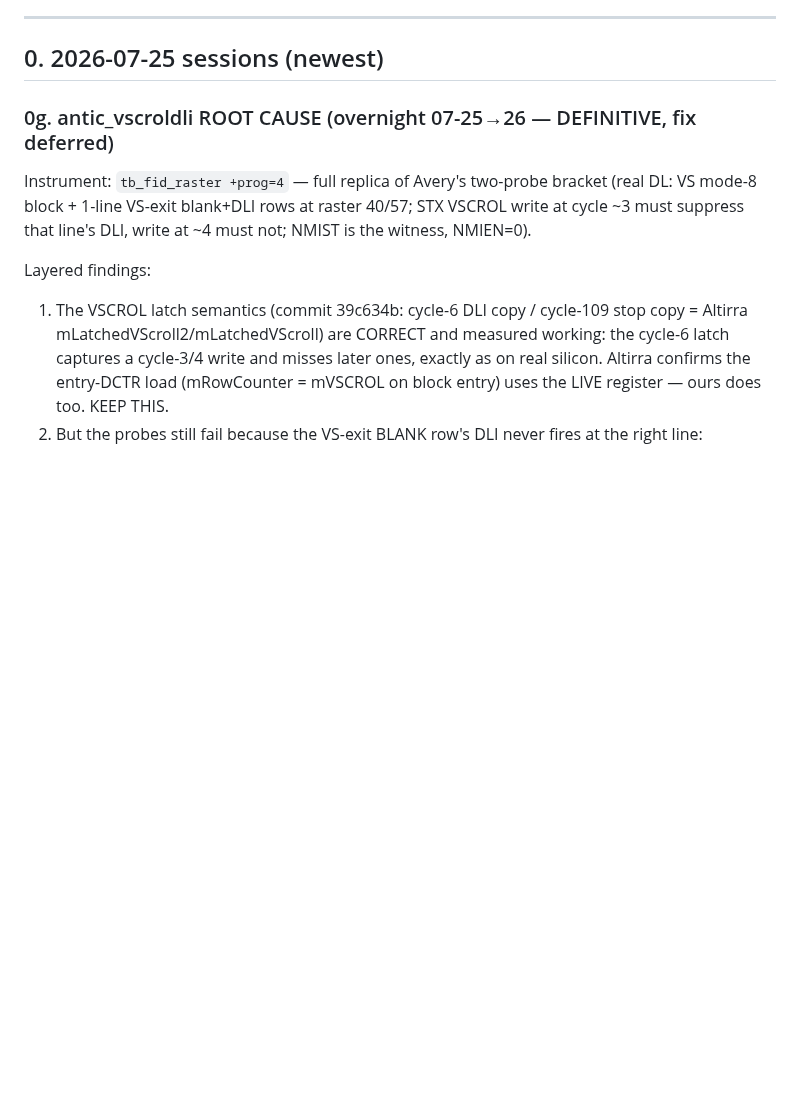
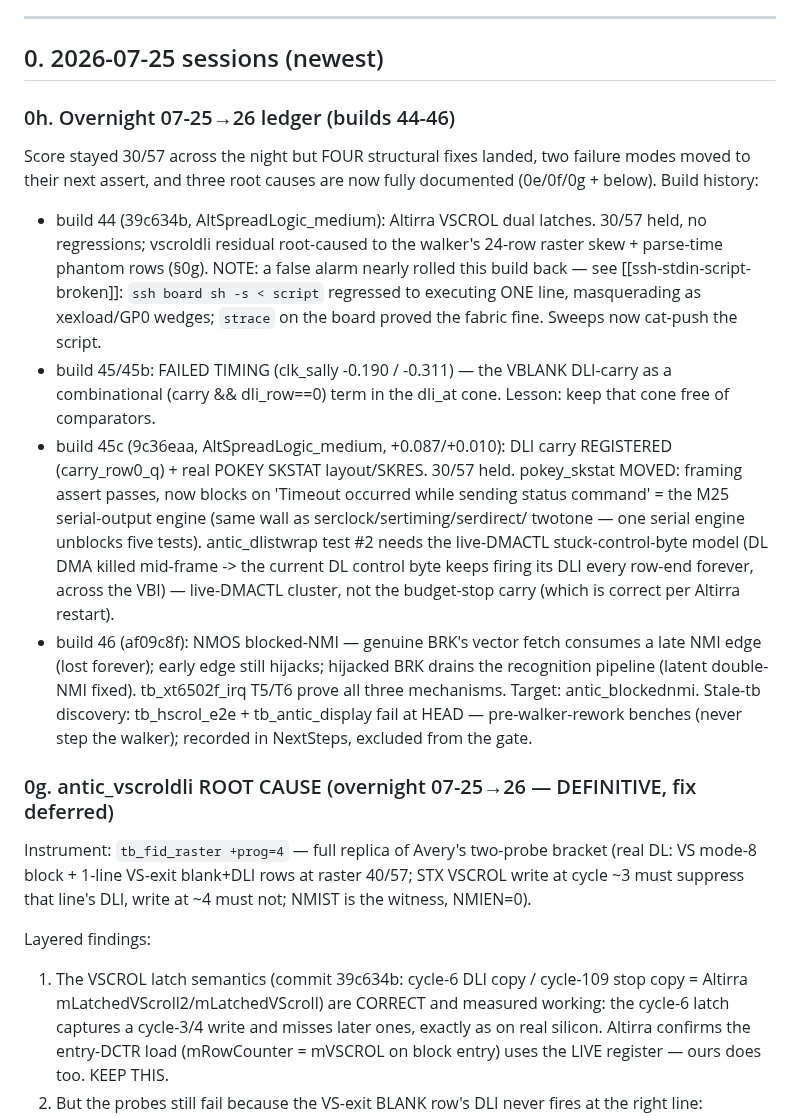
Before and after one commit to ThrudTheBarbarian/fpga-xt, a Markdown page: docs/a800/HANDOFF.md, the part around the change. Rendered like a GitHub page; blank space fills up the shorter version.

Commit message:
docs(a800): overnight ledger — builds 44-46, four structural fixes, moved failures, stale-tb roster

```diff
--- a/docs/a800/HANDOFF.md
+++ b/docs/a800/HANDOFF.md
@@ -14,6 +14,39 @@ build regenerates the ps7_init tree under the JTAG scripts).
 ---
 
 ## 0. 2026-07-25 sessions (newest)
+
+### 0h. Overnight 07-25→26 ledger (builds 44-46)
+Score stayed 30/57 across the night but FOUR structural fixes landed,
+two failure modes moved to their next assert, and three root causes are
+now fully documented (0e/0f/0g + below).  Build history:
+ * build 44 (39c634b, AltSpreadLogic_medium): Altirra VSCROL dual
+   latches.  30/57 held, no regressions; vscroldli residual root-caused
+   to the walker's 24-row raster skew + parse-time phantom rows (§0g).
+   NOTE: a false alarm nearly rolled this build back — see
+   [[ssh-stdin-script-broken]]: `ssh board sh -s < script` regressed to
+   executing ONE line, masquerading as xexload/GP0 wedges; `strace` on
+   the board proved the fabric fine.  Sweeps now cat-push the script.
+ * build 45/45b: FAILED TIMING (clk_sally -0.190 / -0.311) — the
+   VBLANK DLI-carry as a combinational (carry && dli_row==0) term in
+   the dli_at cone.  Lesson: keep that cone free of comparators.
+ * build 45c (9c36eaa, AltSpreadLogic_medium, +0.087/+0.010): DLI
+   carry REGISTERED (carry_row0_q) + real POKEY SKSTAT layout/SKRES.
+   30/57 held.  pokey_skstat MOVED: framing assert passes, now blocks
+   on 'Timeout occurred while sending status command' = the M25
+   serial-output engine (same wall as serclock/sertiming/serdirect/
+   twotone — one serial engine unblocks five tests).  antic_dlistwrap
+   test #2 needs the live-DMACTL stuck-control-byte model (DL DMA
+   killed mid-frame -> the current DL control byte keeps firing its
+   DLI every row-end forever, across the VBI) — live-DMACTL cluster,
+   not the budget-stop carry (which is correct per Altirra restart).
+ * build 46 (af09c8f): NMOS blocked-NMI — genuine BRK's vector fetch
+   consumes a late NMI edge (lost forever); early edge still hijacks;
+   hijacked BRK drains the recognition pipeline (latent double-NMI
+   fixed).  tb_xt6502f_irq T5/T6 prove all three mechanisms.  Target:
+   antic_blockednmi.
+Stale-tb discovery: tb_hscrol_e2e + tb_antic_display fail at HEAD —
+pre-walker-rework benches (never step the walker); recorded in
+NextSteps, excluded from the gate.
 
 ### 0g. antic_vscroldli ROOT CAUSE (overnight 07-25→26 — DEFINITIVE, fix deferred)
 Instrument: `tb_fid_raster +prog=4` — full replica of Avery's two-probe
```
